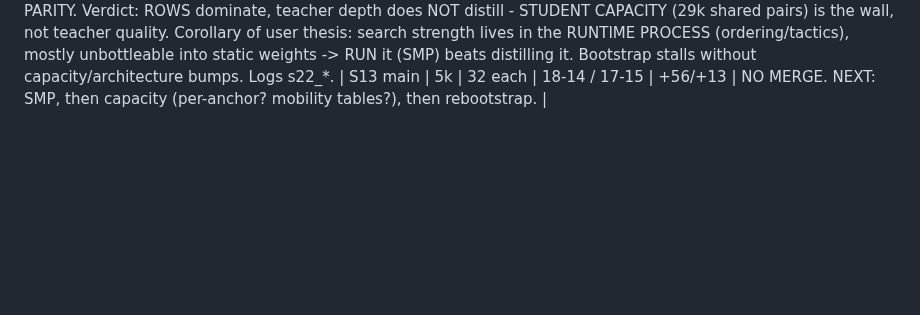
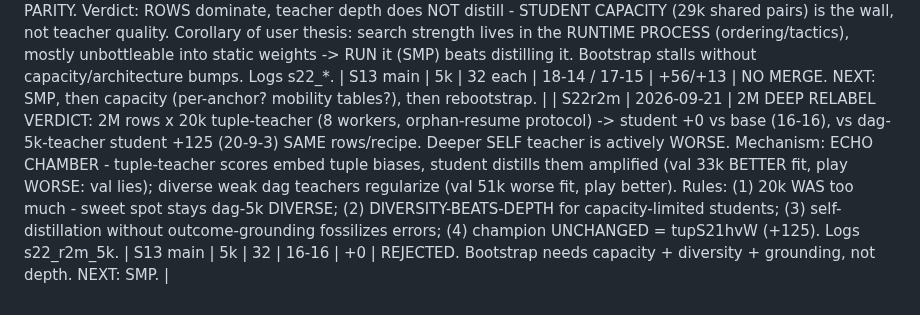
Before and after one commit to titaniummachine1/titanium-ataxx, a Markdown page: LEDGER.md, the part around the change. GitHub-like rendering; blank space fills up the shorter version.

Commit message:
S22r2m verdict: echo chamber, diversity-beats-depth, champ stays hvW.

```diff
--- a/LEDGER.md
+++ b/LEDGER.md
@@ -68,3 +68,4 @@ Gate definitions (both engines on the same limit, never depth-capped):
 | S21g | 2026-09-21 | LOGIT/OUTCOME POISON: blended dag sum_outcome into targets (Moonbird recipe) -> 5k 4-28 (-400). Root cause OUT-COLUMN-POISON: dag outcomes are proof-search visit values, NOT game results (white rows mean 0.75); perspective unresolvable. Branch REMOVED same day. Lesson: never train on columns whose semantics you cannot prove; teacher SCORES (stm-relative, consistent) only. | S13 main | 5k | 32 | 4-28 | -400 | POISON, reverted. |
 | S22ladder | 2026-09-21 | SEARCH-FITNESS LADDER (funny experiment, self-play node budgets, same S13 binary): 1k vs 3k = 4-28 (+340), 3k vs 10k = 6-24-2 (+220), 10k vs 30k = 10-22 (+140). Fitness improves with search, log-decay per 3x. Confirms user model (search = amplifier); prescribes ESCALATING teacher depth per bootstrap round (fixed depth converges as student approaches it). Logs ladder_*. | self | nodes | 32 each | see W-L-D | +340/+220/+140 | Measurement, no merge. |
 | S22relabel | 2026-09-21 | DEEP RELABEL + TEACHER PARITY (branch exp/tuple-eval): label cmd (batch stdin->scores, shared TT, no reset) + dump_fens; 400k rows x 20k nodes with tuple teacher (depth ~7). R1 student +56 vs base (18-14) - WORSE than 2M-row parent (+125). Head-to-head same-rows dag-vs-tuple-teacher: 17-15 PARITY. Verdict: ROWS dominate, teacher depth does NOT distill - STUDENT CAPACITY (29k shared pairs) is the wall, not teacher quality. Corollary of user thesis: search strength lives in the RUNTIME PROCESS (ordering/tactics), mostly unbottleable into static weights -> RUN it (SMP) beats distilling it. Bootstrap stalls without capacity/architecture bumps. Logs s22_*. | S13 main | 5k | 32 each | 18-14 / 17-15 | +56/+13 | NO MERGE. NEXT: SMP, then capacity (per-anchor? mobility tables?), then rebootstrap. |
+| S22r2m | 2026-09-21 | 2M DEEP RELABEL VERDICT: 2M rows x 20k tuple-teacher (8 workers, orphan-resume protocol) -> student +0 vs base (16-16), vs dag-5k-teacher student +125 (20-9-3) SAME rows/recipe. Deeper SELF teacher is actively WORSE. Mechanism: ECHO CHAMBER - tuple-teacher scores embed tuple biases, student distills them amplified (val 33k BETTER fit, play WORSE: val lies); diverse weak dag teachers regularize (val 51k worse fit, play better). Rules: (1) 20k WAS too much - sweet spot stays dag-5k DIVERSE; (2) DIVERSITY-BEATS-DEPTH for capacity-limited students; (3) self-distillation without outcome-grounding fossilizes errors; (4) champion UNCHANGED = tupS21hvW (+125). Logs s22_r2m_5k. | S13 main | 5k | 32 | 16-16 | +0 | REJECTED. Bootstrap needs capacity + diversity + grounding, not depth. NEXT: SMP. |
```
Also changed, not shown: HANDOFFS.md (+6 -0 lines).
